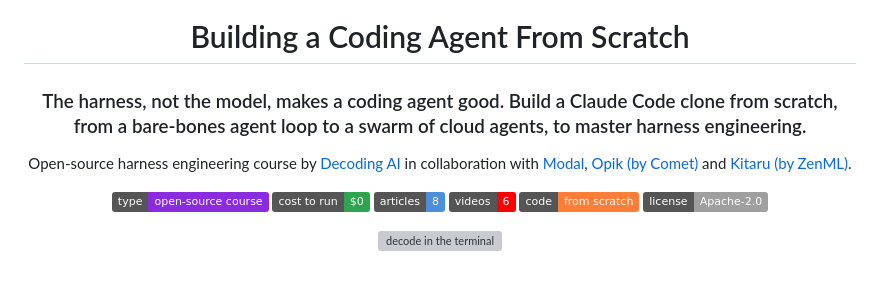
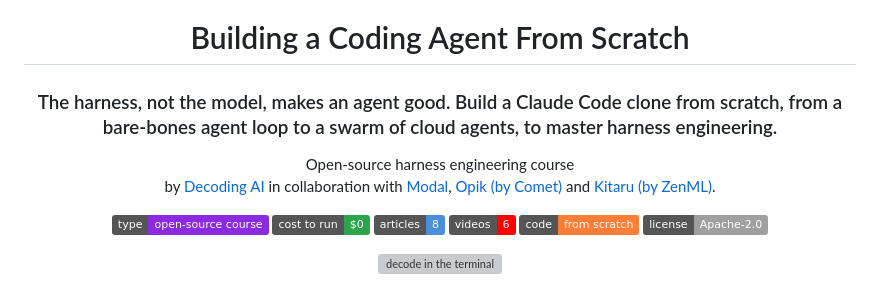
Before and after one commit to decodingai-magazine/building-a-coding-agent-from-scratch-course, a Markdown page: README.md, the part around the change. Rendered like a GitHub page; badges without logos; grey boxes are pictures that could not be loaded.

Commit message:
docs: Update README

```diff
--- a/README.md
+++ b/README.md
@@ -1,8 +1,8 @@
 <div align="center">
   <img src="assets/coding-agent-logo.png" alt="decode logo" width="140">
   <h1>Building a Coding Agent From Scratch</h1>
-  <h3>The harness, not the model, makes a coding agent good. Build a Claude Code clone from scratch, from a bare-bones agent loop to a swarm of cloud agents, to master harness engineering.</h3>
-  <p class="tagline">Open-source harness engineering course by <a href="https://www.decodingai.com">Decoding AI</a> in collaboration with <a href="https://modal.com?source=decodingai&campaign=harnesseng">Modal</a>, <a href="https://www.comet.com/site/?utm_source=workshop&utm_medium=partner&utm_campaign=paul&utm_content=coding_agent_course">Opik (by Comet)</a> and <a href="https://www.zenml.io/product/kitaru?utm_source=decodingai&utm_medium=referral&utm_campaign=coding-agent-course&utm_content=brand">Kitaru (by ZenML)</a>.</p>
+  <h3>The harness, not the model, makes an agent good. Build a Claude Code clone from scratch, from a bare-bones agent loop to a swarm of cloud agents, to master harness engineering.</h3>
+  <p class="tagline">Open-source harness engineering course<br/>by <a href="https://www.decodingai.com">Decoding AI</a> in collaboration with <a href="https://modal.com?source=decodingai&campaign=harnesseng">Modal</a>, <a href="https://www.comet.com/site/?utm_source=workshop&utm_medium=partner&utm_campaign=paul&utm_content=coding_agent_course">Opik (by Comet)</a> and <a href="https://www.zenml.io/product/kitaru?utm_source=decodingai&utm_medium=referral&utm_campaign=coding-agent-course&utm_content=brand">Kitaru (by ZenML)</a>.</p>
 </div>
 
 <p align="center">
```
